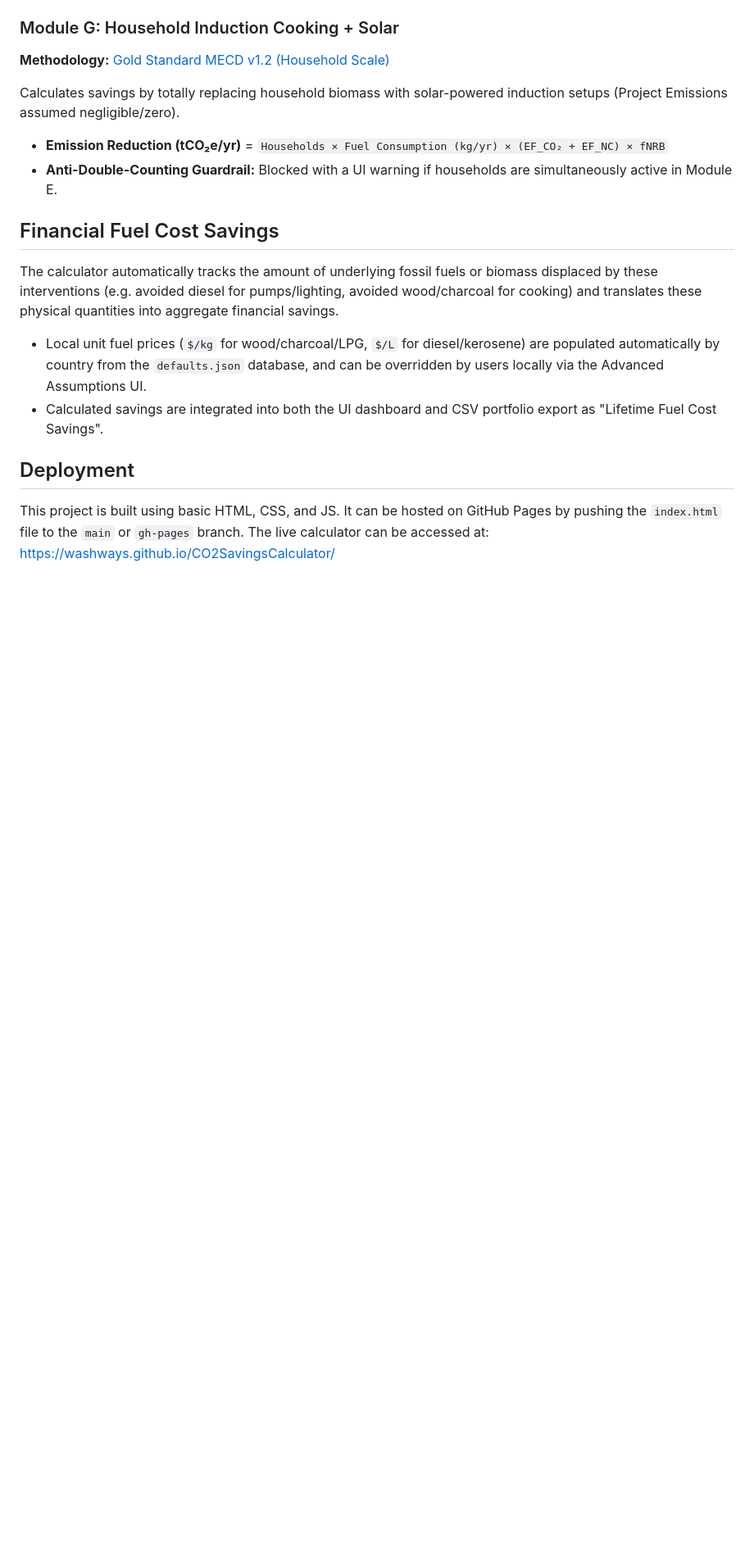
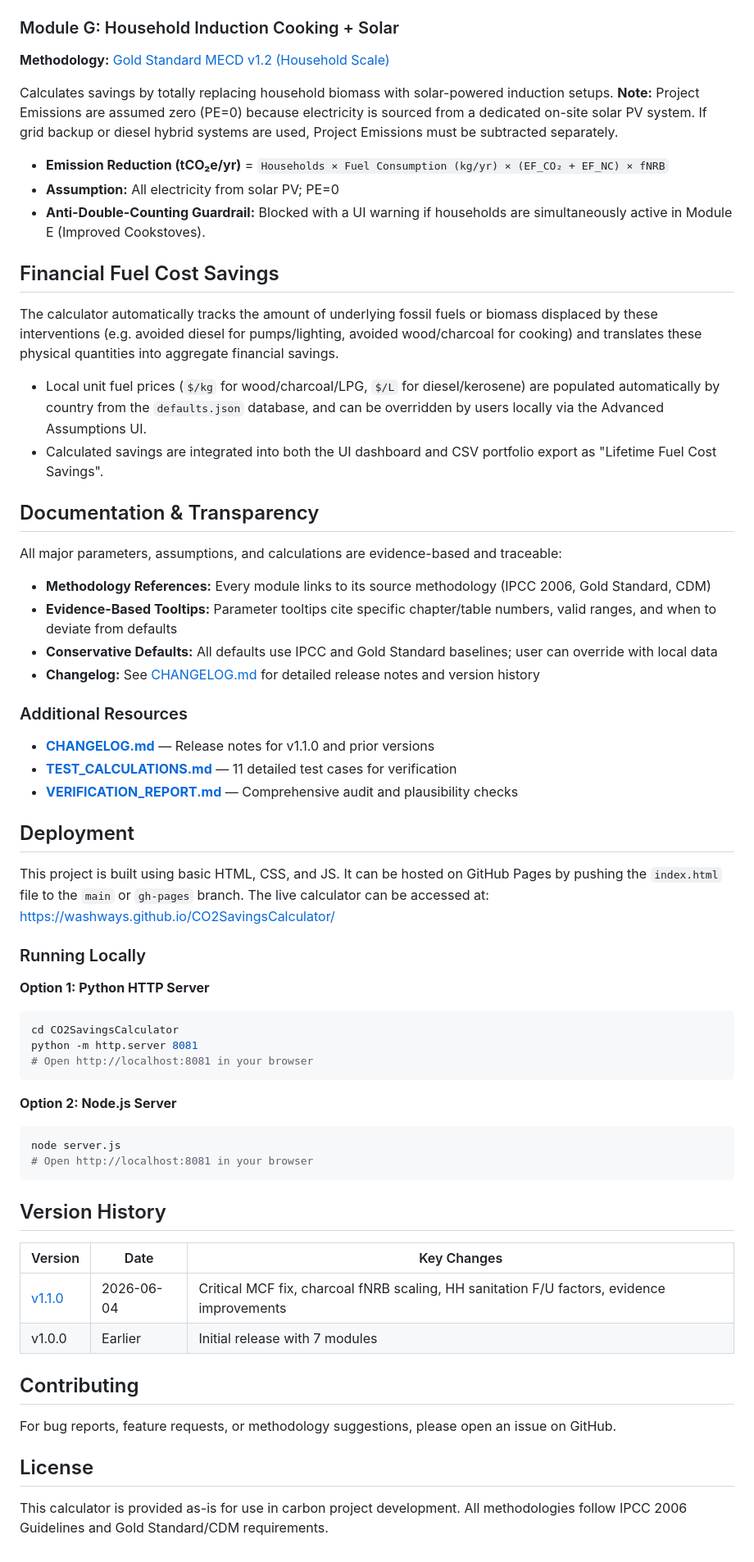
Before and after one commit to washways/CO2SavingsCalculator, a Markdown page: README.md, the part around one of its changes. Shown at 82% size. GitHub-like rendering; blank space fills up the shorter version.

````diff
--- a/README.md
+++ b/README.md
@@ -105,9 +124,10 @@ Calculates savings from displacing kerosene or diesel lighting in institutions.
 ### Module G: Household Induction Cooking + Solar
 **Methodology:** [Gold Standard MECD v1.2 (Household Scale)](https://globalgoals.goldstandard.org/standards/431_V1.2_TC_EE_ICS_Methodology-for-Metered-and-Measured-Energy-Cooking-Devices.pdf)
 
-Calculates savings by totally replacing household biomass with solar-powered induction setups (Project Emissions assumed negligible/zero).
+Calculates savings by totally replacing household biomass with solar-powered induction setups. **Note:** Project Emissions are assumed zero (PE=0) because electricity is sourced from a dedicated on-site solar PV system. If grid backup or diesel hybrid systems are used, Project Emissions must be subtracted separately.
 - **Emission Reduction (tCO₂e/yr)** = `Households × Fuel Consumption (kg/yr) × (EF_CO₂ + EF_NC) × fNRB`
-- **Anti-Double-Counting Guardrail:** Blocked with a UI warning if households are simultaneously active in Module E.
+- **Assumption:** All electricity from solar PV; PE=0
+- **Anti-Double-Counting Guardrail:** Blocked with a UI warning if households are simultaneously active in Module E (Improved Cookstoves).
 
 ## Financial Fuel Cost Savings
 
@@ -115,5 +135,50 @@ The calculator automatically tracks the amount of underlying fossil fuels or bio
 - Local unit fuel prices (`$/kg` for wood/charcoal/LPG, `$/L` for diesel/kerosene) are populated automatically by country from the `defaults.json` database, and can be overridden by users locally via the Advanced Assumptions UI.
 - Calculated savings are integrated into both the UI dashboard and CSV portfolio export as "Lifetime Fuel Cost Savings".
 
+## Documentation & Transparency
+
+All major parameters, assumptions, and calculations are evidence-based and traceable:
+
+- **Methodology References:** Every module links to its source methodology (IPCC 2006, Gold Standard, CDM)
+- **Evidence-Based Tooltips:** Parameter tooltips cite specific chapter/table numbers, valid ranges, and when to deviate from defaults
+- **Conservative Defaults:** All defaults use IPCC and Gold Standard baselines; user can override with local data
+- **Changelog:** See [CHANGELOG.md](CHANGELOG.md) for detailed release notes and version history
+
+### Additional Resources
+
+- **[CHANGELOG.md](CHANGELOG.md)** — Release notes for v1.1.0 and prior versions
+- **[TEST_CALCULATIONS.md](TEST_CALCULATIONS.md)** — 11 detailed test cases for verification
+- **[VERIFICATION_REPORT.md](VERIFICATION_REPORT.md)** — Comprehensive audit and plausibility checks
+
 ## Deployment
 This project is built using basic HTML, CSS, and JS. It can be hosted on GitHub Pages by pushing the `index.html` file to the `main` or `gh-pages` branch. The live calculator can be accessed at: [https://washways.github.io/CO2SavingsCalculator/](https://washways.github.io/CO2SavingsCalculator/)
+
+### Running Locally
+
+**Option 1: Python HTTP Server**
+```bash
+cd CO2SavingsCalculator
+python -m http.server 8081
+# Open http://localhost:8081 in your browser
+```
+
+**Option 2: Node.js Server**
+```bash
+node server.js
+# Open http://localhost:8081 in your browser
+```
+
+## Version History
+
+| Version | Date | Key Changes |
+|---------|------|------------|
+| [v1.1.0](CHANGELOG.md) | 2026-06-04 | Critical MCF fix, charcoal fNRB scaling, HH sanitation F/U factors, evidence improvements |
+| v1.0.0 | Earlier | Initial release with 7 modules |
+
+## Contributing
+
+For bug reports, feature requests, or methodology suggestions, please open an issue on GitHub.
+
+## License
+
+This calculator is provided as-is for use in carbon project development. All methodologies follow IPCC 2006 Guidelines and Gold Standard/CDM requirements.
````
Also changed, not shown: other parts of README.md (+29 -10 lines).
